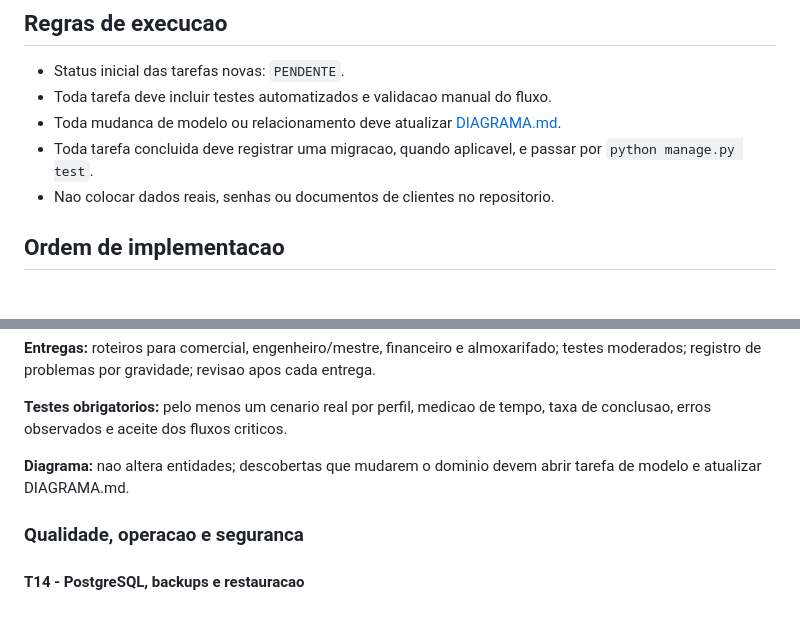
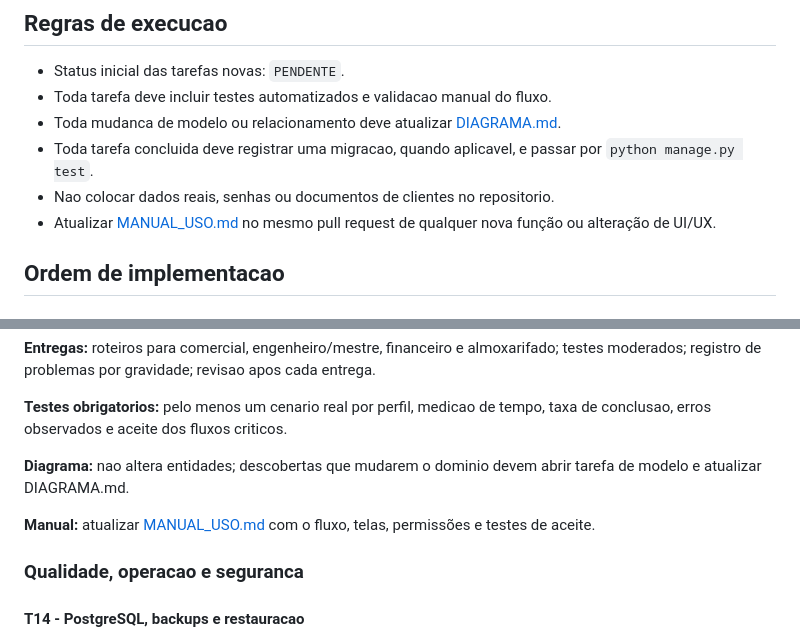
Before and after one commit to yuri-sant-nasc/CRM-Construcao-civil, a Markdown page: docs/ROADMAP.md, 2 parts joined by grey strips. Drawn GitHub-style; blank space fills up the shorter version.

```diff
--- a/docs/ROADMAP.md
+++ b/docs/ROADMAP.md
@@ -9,6 +9,7 @@ Este roadmap transforma as melhorias do CRM em tarefas independentes. Execute um
 - Toda mudanca de modelo ou relacionamento deve atualizar [DIAGRAMA.md](DIAGRAMA.md).
 - Toda tarefa concluida deve registrar uma migracao, quando aplicavel, e passar por `python manage.py test`.
 - Nao colocar dados reais, senhas ou documentos de clientes no repositorio.
+- Atualizar [MANUAL_USO.md](MANUAL_USO.md) no mesmo pull request de qualquer nova função ou alteração de UI/UX.
 
 ## Ordem de implementacao
 
@@ -281,6 +282,8 @@ As tarefas desta frente devem ser executadas junto das funcionalidades correspon
 
 **Diagrama:** nao altera entidades; descobertas que mudarem o dominio devem abrir tarefa de modelo e atualizar DIAGRAMA.md.
 
+**Manual:** atualizar [MANUAL_USO.md](MANUAL_USO.md) com o fluxo, telas, permissões e testes de aceite.
+
 ### Qualidade, operacao e seguranca
 
 #### T14 - PostgreSQL, backups e restauracao
```
Also changed, not shown: README.md (+2 -0 lines), docs/MANUAL_USO.md (added, +302 -0 lines).
